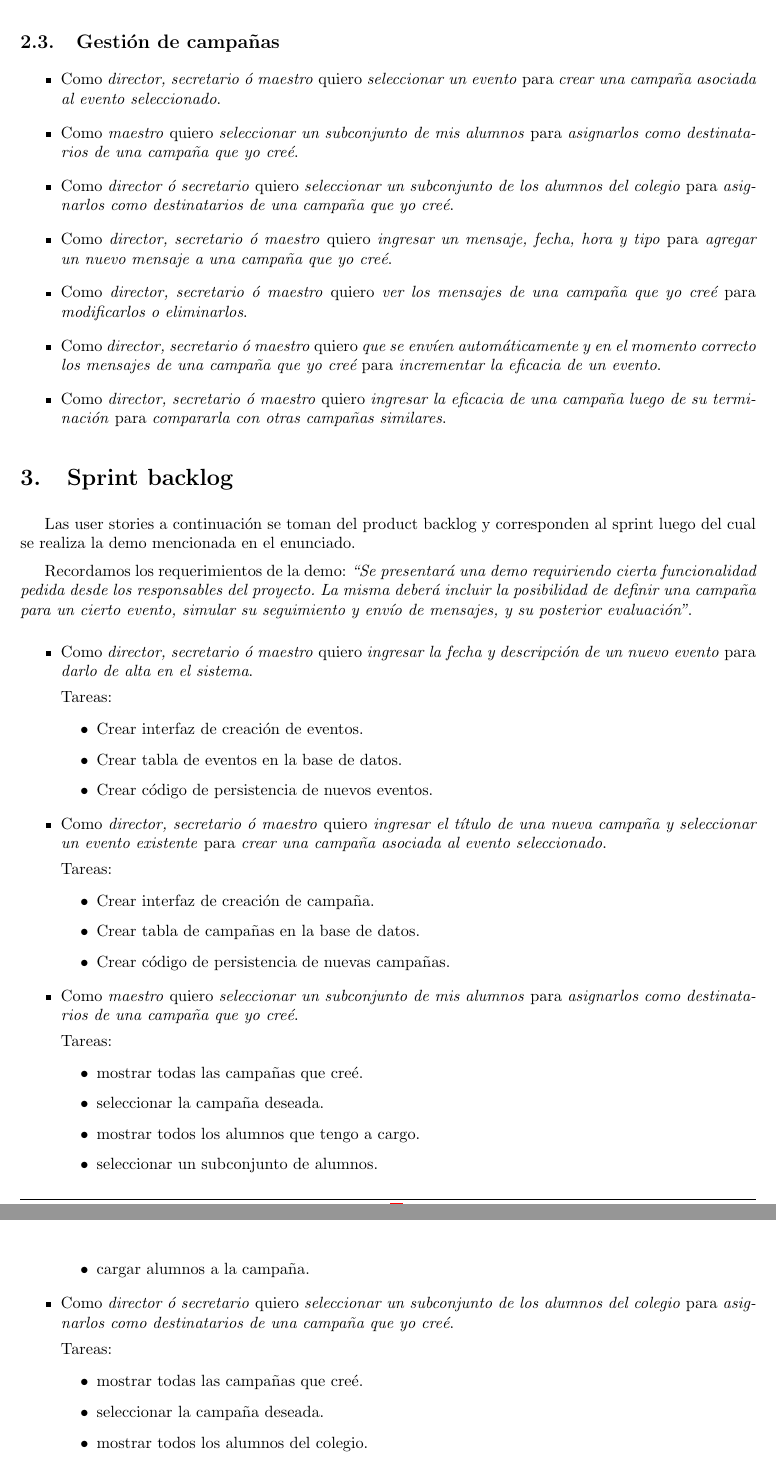
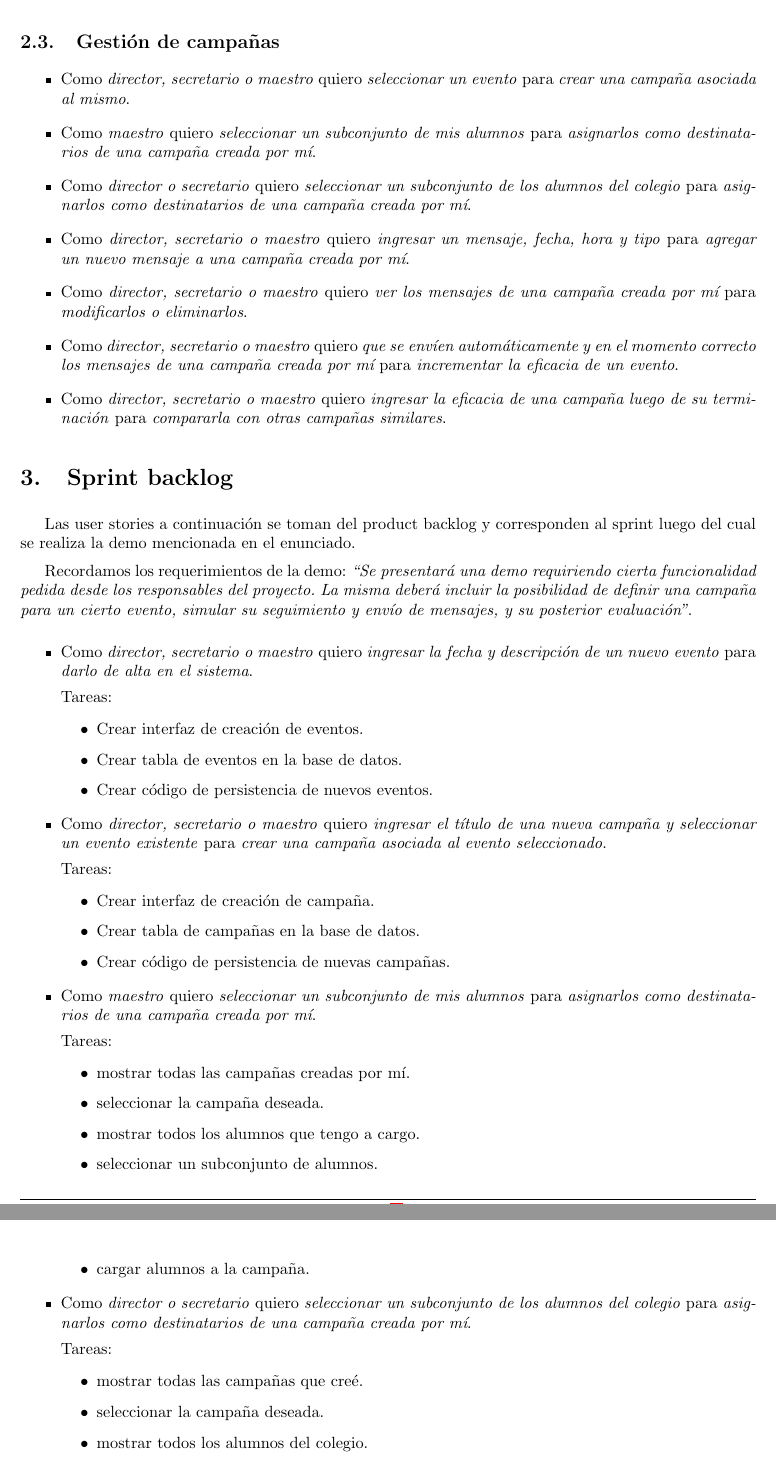
Before and after one commit to LeandroLovisolo/ISW2-TP1, a LaTeX document (tex/informe.tex): two parts of pages 3 and 4 of 4, joined at a grey line, cut so that both start at the same text. Compiled offline with pdfLaTeX.

Commit message:
arreglos menores

```diff
--- a/tex/informe.tex
+++ b/tex/informe.tex
@@ -258,31 +257,31 @@ Presentamos a continuación las user stories en el product backlog, agrupadas se
 \subsection{Gestión de campañas}
 
 \begin{stories}
-  \story{director, secretario ó maestro}
+  \story{director, secretario o maestro}
         {seleccionar un evento}
-        {crear una campaña asociada al evento seleccionado}
+        {crear una campaña asociada al mismo}
 
   \story{maestro}
         {seleccionar un subconjunto de mis alumnos}
-        {asignarlos como destinatarios de una campaña que yo creé}
+        {asignarlos como destinatarios de una campaña creada por mí}
 
-  \story{director ó secretario}
+  \story{director o secretario}
         {seleccionar un subconjunto de los alumnos del colegio}
-        {asignarlos como destinatarios de una campaña que yo creé}
+        {asignarlos como destinatarios de una campaña creada por mí}
 
-  \story{director, secretario ó maestro}
+  \story{director, secretario o maestro}
         {ingresar un mensaje, fecha, hora y tipo}
-        {agregar un nuevo mensaje a una campaña que yo creé}
+        {agregar un nuevo mensaje a una campaña creada por mí}
 
-  \story{director, secretario ó maestro}
-        {ver los mensajes de una campaña que yo creé}
+  \story{director, secretario o maestro}
+        {ver los mensajes de una campaña creada por mí}
         {modificarlos o eliminarlos}
 
-  \story{director, secretario ó maestro}
-        {que se envíen automáticamente y en el momento correcto los mensajes de una campaña que yo creé}
+  \story{director, secretario o maestro}
+        {que se envíen automáticamente y en el momento correcto los mensajes de una campaña creada por mí}
         {incrementar la eficacia de un evento}
 
-  \story{director, secretario ó maestro}
+  \story{director, secretario o maestro}
         {ingresar la eficacia de una campaña luego de su terminación}
         {compararla con otras campañas similares}
 \end{stories}
@@ -300,7 +299,7 @@ Las user stories a continuación se toman del product backlog y corresponden al
 Recordamos los requerimientos de la demo: \emph{``Se presentará una demo requiriendo cierta funcionalidad pedida desde los responsables del proyecto. La misma deberá incluir la posibilidad de definir una campaña para un cierto evento, simular su seguimiento y envío de mensajes, y su posterior evaluación''}.
 
 \begin{stories}
-  \story{director, secretario ó maestro}
+  \story{director, secretario o maestro}
         {ingresar la fecha y descripción de un nuevo evento}
         {darlo de alta en el sistema}
 
@@ -310,7 +309,7 @@ Recordamos los requerimientos de la demo: \emph{``Se presentará una demo requir
     \task{Crear código de persistencia de nuevos eventos}
   \end{tasks}
 
-  \story{director, secretario ó maestro}
+  \story{director, secretario o maestro}
         {ingresar el título de una nueva campaña y seleccionar un evento existente}
         {crear una campaña asociada al evento seleccionado}
 
@@ -322,19 +321,19 @@ Recordamos los requerimientos de la demo: \emph{``Se presentará una demo requir
 
   \story{maestro}
         {seleccionar un subconjunto de mis alumnos}
-        {asignarlos como destinatarios de una campaña que yo creé}
+        {asignarlos como destinatarios de una campaña creada por mí}
 
   \begin{tasks}
-    \task{mostrar todas las campañas que creé}
+    \task{mostrar todas las campañas creadas por mí}
     \task{seleccionar la campaña deseada}
     \task{mostrar todos los alumnos que tengo a cargo}
     \task{seleccionar un subconjunto de alumnos}
     \task{cargar alumnos a la campaña}
   \end{tasks}
 
-  \story{director ó secretario}
+  \story{director o secretario}
         {seleccionar un subconjunto de los alumnos del colegio}
-        {asignarlos como destinatarios de una campaña que yo creé}
+        {asignarlos como destinatarios de una campaña creada por mí}
 
   \begin{tasks}
     \task{mostrar todas las campañas que creé}
@@ -357,11 +356,11 @@ Recordamos los requerimientos de la demo: \emph{``Se presentará una demo requir
     \task{cargar el mensaje en el sistema}
   \end{tasks}
 
-  \story{director, secretario ó maestro}
-        {ver los mensajes de una campaña que yo creé}
+  \story{director, secretario o maestro}
+        {ver los mensajes de una campaña creada por mí}
         {modificarlos o eliminarlos}
 
-  \story{director, secretario ó maestro}
-        {que se envíen automáticamente y en el momento correcto los mensajes de una campaña que yo creé}
+  \story{director, secretario o maestro}
+        {que se envíen automáticamente y en el momento correcto los mensajes de una campaña creada por mí}
         {incrementar la eficacia de un evento}
 
```
Also changed, not shown: tex/informe.tex (17 more changed lines).
